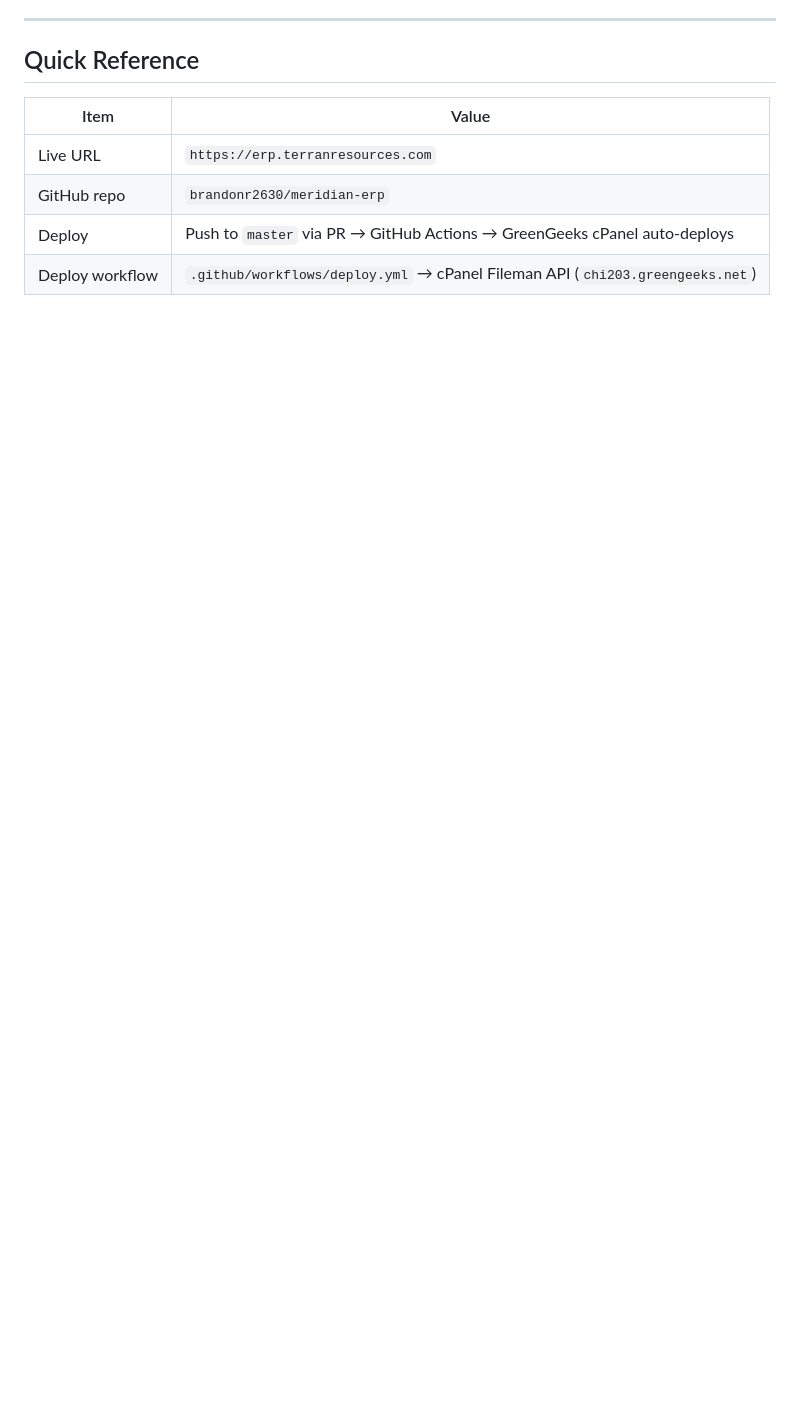
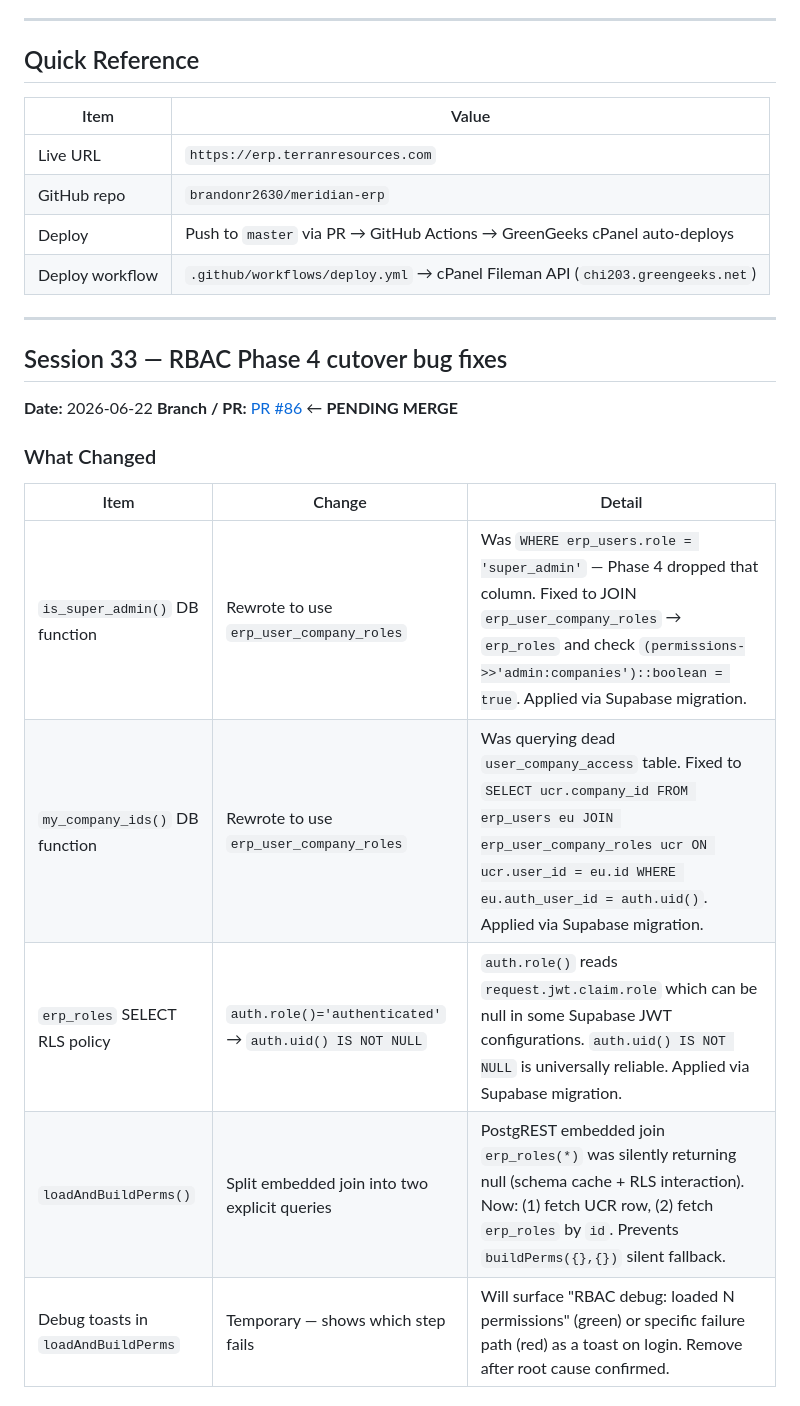
Before and after one commit to brandonr2630/meridian-erp, a Markdown page: handoff.md, the part around one of its changes. GitHub-like rendering; blank space fills up the shorter version.

```diff
--- a/handoff.md
+++ b/handoff.md
@@ -12,3 +12,21 @@
 | GitHub repo | `brandonr2630/meridian-erp` |
 | Deploy | Push to `master` via PR → GitHub Actions → GreenGeeks cPanel auto-deploys |
 | Deploy workflow | `.github/workflows/deploy.yml` → cPanel Fileman API (`chi203.greengeeks.net`) |
+
+---
+
+## Session 33 — RBAC Phase 4 cutover bug fixes
+
+**Date:** 2026-06-22
+**Branch / PR:** [PR #86](https://github.com/brandonr2630/meridian-erp/pull/86) ← **PENDING MERGE**
+
+### What Changed
+
+| Item | Change | Detail |
+|------|--------|--------|
+| `is_super_admin()` DB function | Rewrote to use `erp_user_company_roles` | Was `WHERE erp_users.role = 'super_admin'` — Phase 4 dropped that column. Fixed to JOIN `erp_user_company_roles` → `erp_roles` and check `(permissions->>'admin:companies')::boolean = true`. Applied via Supabase migration. |
+| `my_company_ids()` DB function | Rewrote to use `erp_user_company_roles` | Was querying dead `user_company_access` table. Fixed to `SELECT ucr.company_id FROM erp_users eu JOIN erp_user_company_roles ucr ON ucr.user_id = eu.id WHERE eu.auth_user_id = auth.uid()`. Applied via Supabase migration. |
+| `erp_roles` SELECT RLS policy | `auth.role()='authenticated'` → `auth.uid() IS NOT NULL` | `auth.role()` reads `request.jwt.claim.role` which can be null in some Supabase JWT configurations. `auth.uid() IS NOT NULL` is universally reliable. Applied via Supabase migration. |
+| `loadAndBuildPerms()` | Split embedded join into two explicit queries | PostgREST embedded join `erp_roles(*)` was silently returning null (schema cache + RLS interaction). Now: (1) fetch UCR row, (2) fetch `erp_roles` by `id`. Prevents `buildPerms({},{})` silent fallback. |
+| Debug toasts in `loadAndBuildPerms` | Temporary — shows which step fails | Will surface "RBAC debug: loaded N permissions" (green) or specific failure path (red) as a toast on login. Remove after root cause confirmed. |
+
```
Also changed, not shown: other parts of handoff.md (+27 -8 lines).
